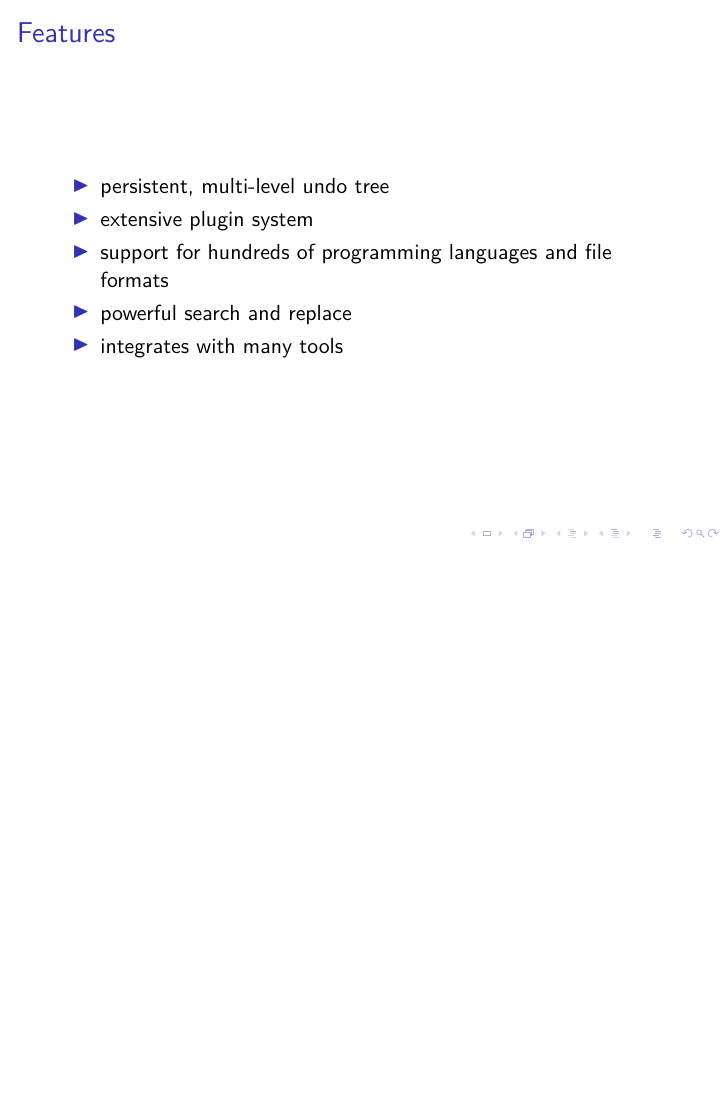
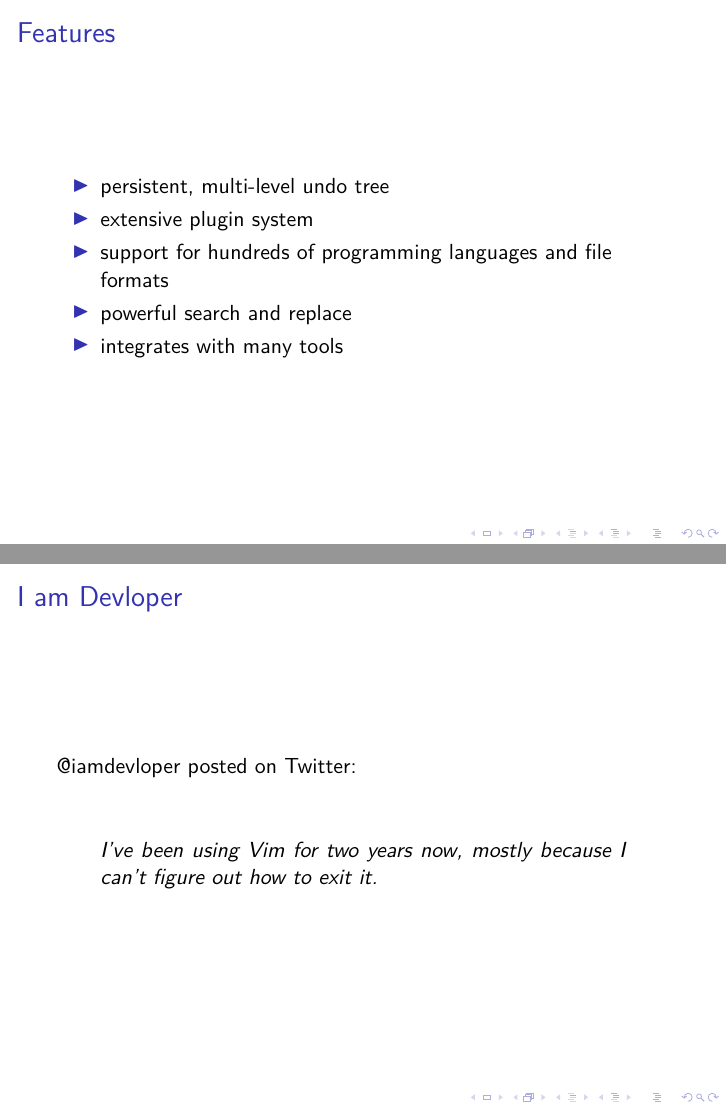
Before and after one commit to mpbsd/talk, LaTeX slides (vim/main.tex, which reads vim/tex/intro/03.tex): page 4 of 9 before the commit and pages 4 and 5 of 10 after it, the two joined at a grey line, the shorter picture padded with empty space. Compiled offline with XeLaTeX.

Commit message:
sync repos

```diff
--- a/vim/main.tex
+++ b/vim/main.tex
@@ -1,5 +1,6 @@
 \documentclass{beamer}
 
+\usepackage{csquotes}
 \usepackage{graphicx}
 \graphicspath{{./fig/}}
 \usepackage{hyperref}
--- /dev/null
+++ b/vim/tex/intro/03.tex
@@ -0,0 +1,11 @@
+\begin{frame}[fragile]
+  \frametitle{I am Devloper}
+  @iamdevloper posted on Twitter:
+
+  \vspace{1cm}
+
+  \begin{displayquote}
+    I've been using Vim for two years now, mostly because I can't figure out how
+    to exit it.
+  \end{displayquote}
+\end{frame}
```
Also changed, not shown: vim/tex/contents.tex (+1 -0 lines), vim/fig/learning_curves_of_text_editors.jpg (added), vim/makefile.
